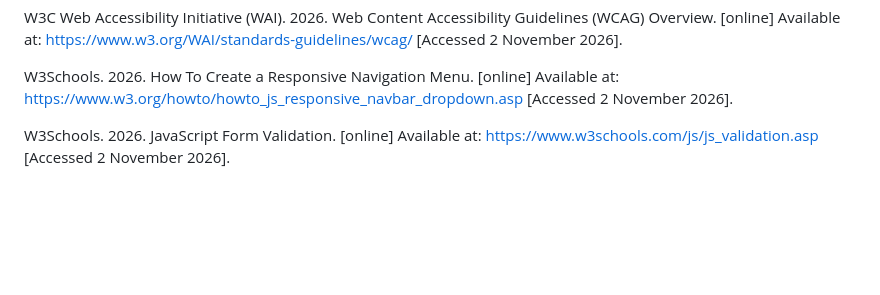
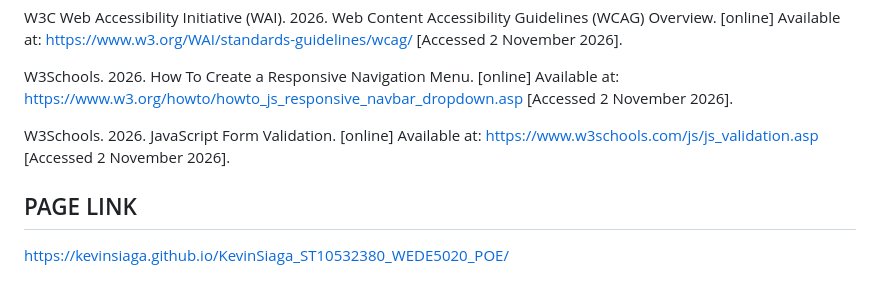
Before and after one commit to kevinsiaga/KevinSiaga_ST10532380_WEDE5020_POE, a Markdown page: README.md, the part around the change. Drawn GitHub-style; blank space fills up the shorter version.

Commit message:
Add page link section to README
Added a new section with a page link to the README.

```diff
--- a/README.md
+++ b/README.md
@@ -81,3 +81,6 @@ W3C Web Accessibility Initiative (WAI). 2026. Web Content Accessibility Guidelin
 W3Schools. 2026. How To Create a Responsive Navigation Menu. [online] Available at: https://www.w3.org/howto/howto_js_responsive_navbar_dropdown.asp [Accessed 2 November 2026].
 
 W3Schools. 2026. JavaScript Form Validation. [online] Available at: https://www.w3schools.com/js/js_validation.asp [Accessed 2 November 2026].
+
+## PAGE LINK
+https://kevinsiaga.github.io/KevinSiaga_ST10532380_WEDE5020_POE/
```
